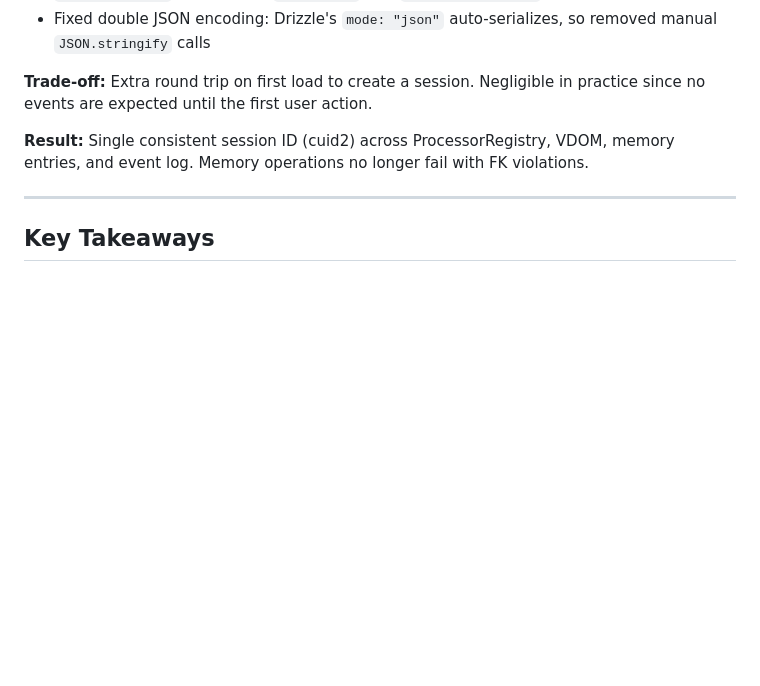
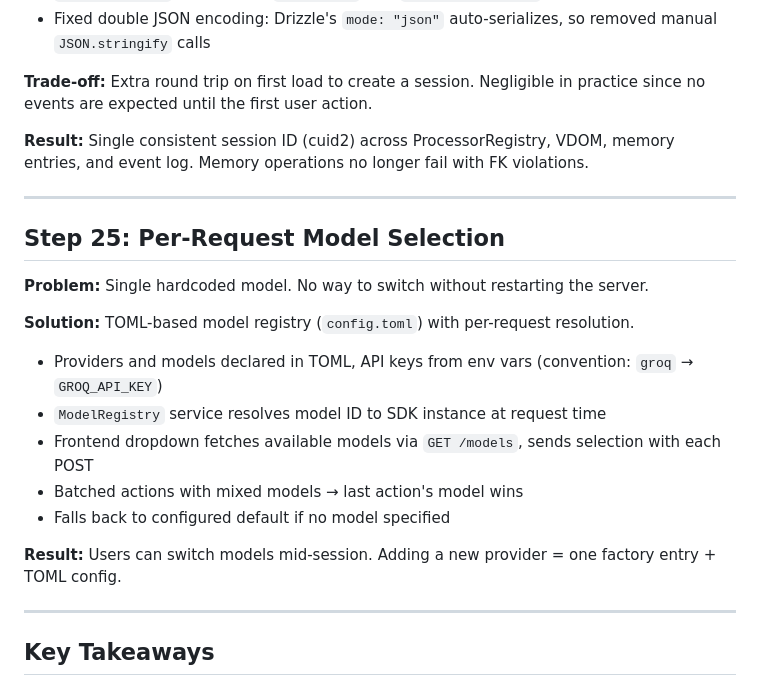
Before and after one commit to betalyra/cuttlekit, a Markdown page: docs/APPROACH.md, the part around the change. GitHub-like rendering; blank space fills up the shorter version.

Commit message:
Add log entry

```diff
--- a/docs/APPROACH.md
+++ b/docs/APPROACH.md
@@ -477,6 +477,22 @@ const UnifiedResponseSchema = z.union([
 
 ---
 
+## Step 25: Per-Request Model Selection
+
+**Problem:** Single hardcoded model. No way to switch without restarting the server.
+
+**Solution:** TOML-based model registry (`config.toml`) with per-request resolution.
+
+- Providers and models declared in TOML, API keys from env vars (convention: `groq` → `GROQ_API_KEY`)
+- `ModelRegistry` service resolves model ID to SDK instance at request time
+- Frontend dropdown fetches available models via `GET /models`, sends selection with each POST
+- Batched actions with mixed models → last action's model wins
+- Falls back to configured default if no model specified
+
+**Result:** Users can switch models mid-session. Adding a new provider = one factory entry + TOML config.
+
+---
+
 ## Key Takeaways
 
 1. **Plain HTML over JSX** - AI can steer a responsive frontend by generating plain HTML
```
